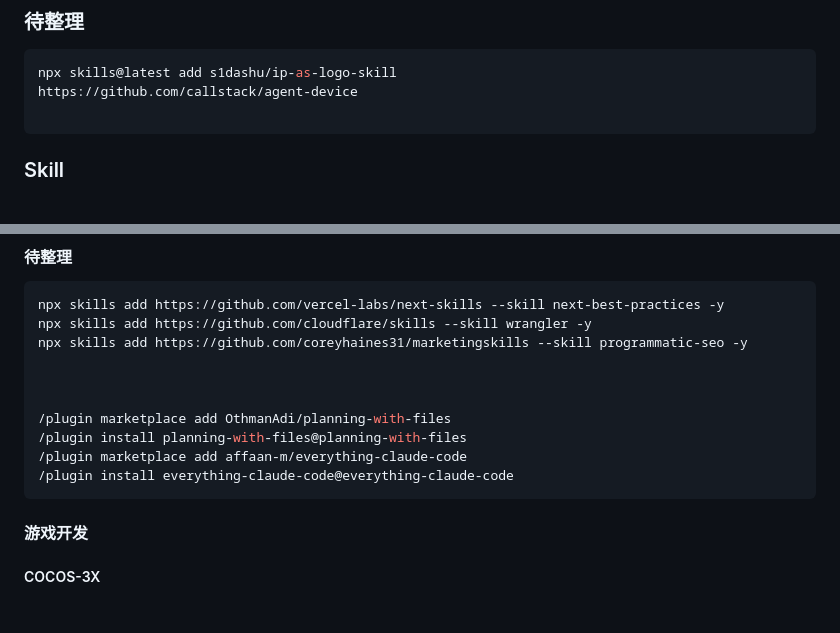
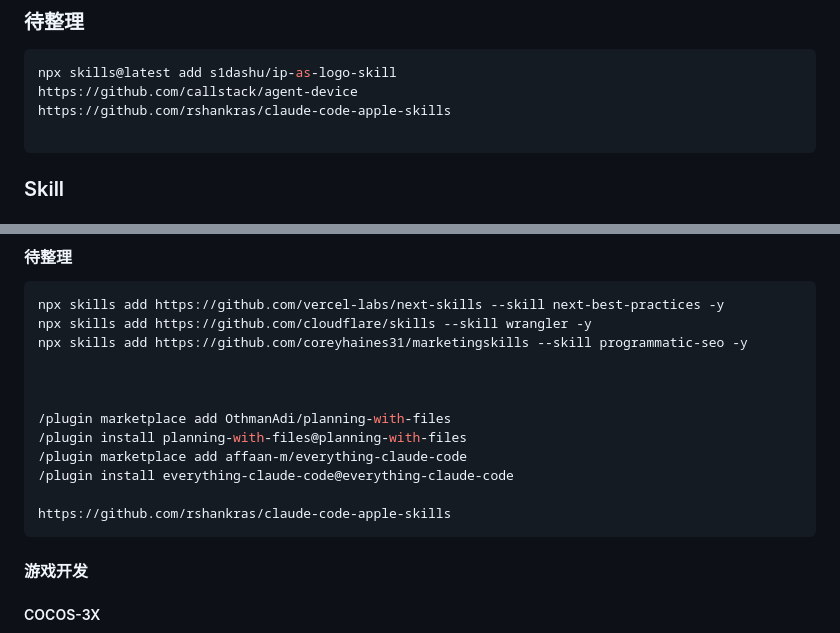
Before and after one commit to hocgin/agent-skills, a Markdown page: example/install.md, 2 parts joined by grey strips. Drawn GitHub-style; blank space fills up the shorter version.

````diff
--- a/example/install.md
+++ b/example/install.md
@@ -5,6 +5,7 @@
 ```shell
 npx skills@latest add s1dashu/ip-as-logo-skill
 https://github.com/callstack/agent-device
+https://github.com/rshankras/claude-code-apple-skills
 
 ```
 
@@ -144,6 +145,8 @@ npx skills add https://github.com/coreyhaines31/marketingskills --skill programm
 /plugin install planning-with-files@planning-with-files
 /plugin marketplace add affaan-m/everything-claude-code
 /plugin install everything-claude-code@everything-claude-code
+
+https://github.com/rshankras/claude-code-apple-skills
 ```
 
 #### 游戏开发
````
